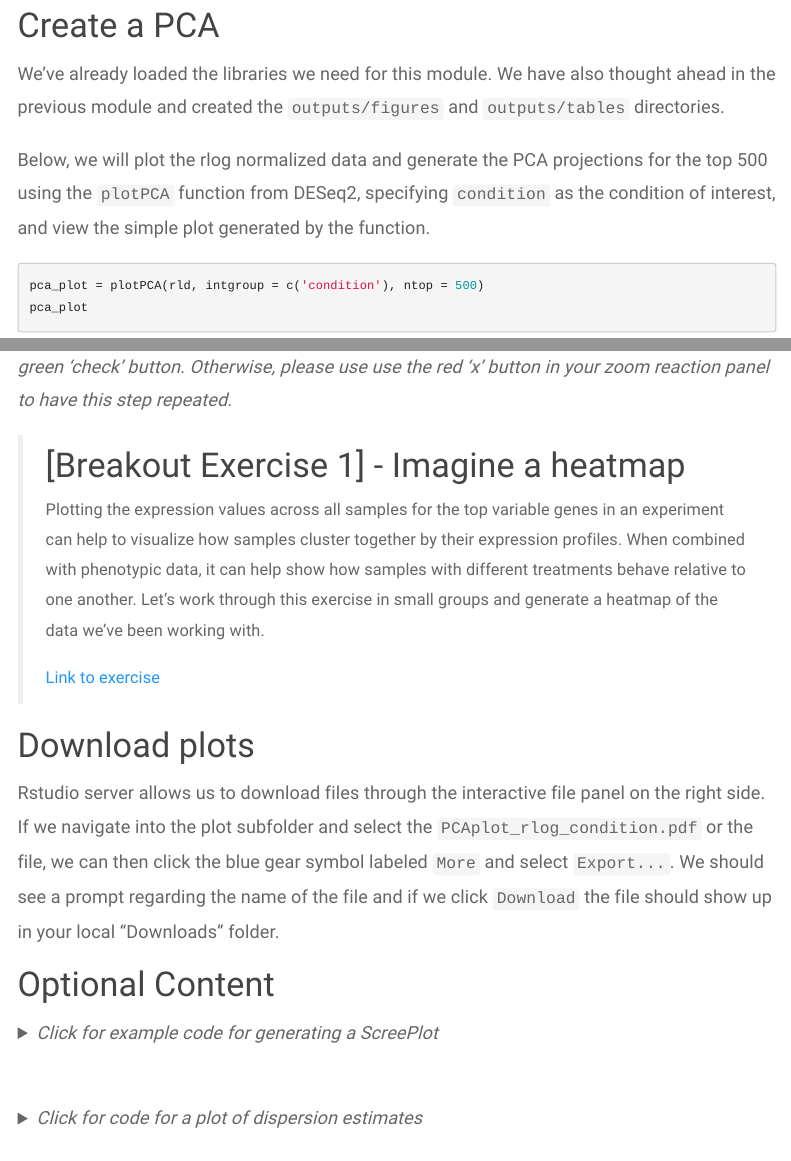
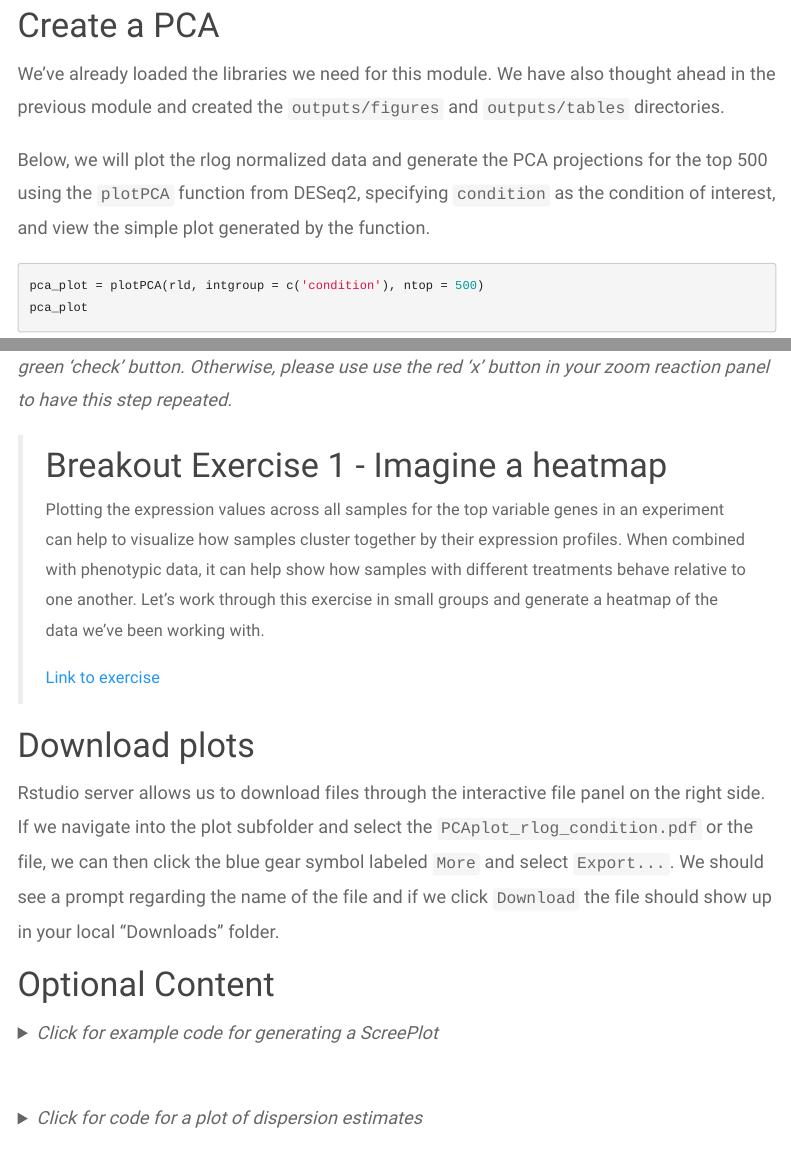
Before and after one commit to umich-brcf-bioinf/2022-08-08-umich-rnaseq-demystified, an R Markdown document (source/Module09_SampleQCViz.Rmd): the page in a window 1100 px wide, from 5930 px down, and a second part further down, joined at a grey line. The pictures show the output file html/Module09_SampleQCViz.html that the author committed with the source, opened offline; library style sheets and scripts come from the installed R packages; menus at the side of the page are left out.

Commit message:
Fix formatting

```diff
--- a/source/Module09_SampleQCViz.Rmd
+++ b/source/Module09_SampleQCViz.Rmd
@@ -174,7 +174,7 @@ pca_plot +
 
 **Checkpoint**: *If you generated and saved the `pca_plot` PCA plot, please indicate with the green 'check' button. Otherwise, please use  use the red 'x' button in your zoom reaction panel to have this step repeated.*
 
-> # [Breakout Exercise 1] - Imagine a heatmap {.unlisted .unnumbered}
+> # Breakout Exercise 1 - Imagine a heatmap {.unlisted .unnumbered}
 >
 > Plotting the expression values across all samples for the top variable genes in an experiment can help to visualize how samples cluster together by their expression profiles. When combined with phenotypic data, it can help show how samples with different treatments behave relative to one another. Let's work through this exercise in small groups and generate a heatmap of the data we've been working with.
 >
```
Also changed, not shown: html/Module09_SampleQCViz.html, html/Module11a_breakout.html, html/fig/09a-test_heatmap-1.png, source/fig/09a-test_heatmap-1.png.
